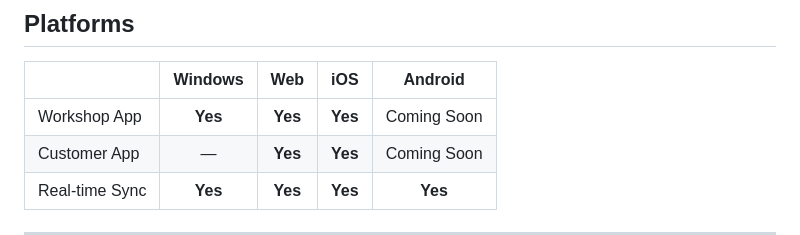
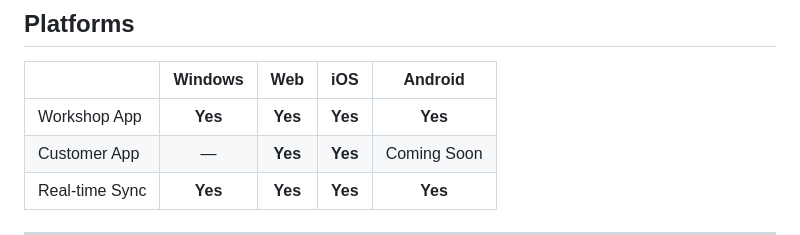
Before and after one commit to burnoutos/vehium, a Markdown page: README.md, the part around one of its changes. GitHub-like rendering.

```diff
--- a/README.md
+++ b/README.md
@@ -78,7 +78,7 @@ Vehium is a smart garage management platform that helps workshops manage their e
 
 | | Windows | Web | iOS | Android |
 |---|:---:|:---:|:---:|:---:|
-| Workshop App | **Yes** | **Yes** | **Yes** | Coming Soon |
+| Workshop App | **Yes** | **Yes** | **Yes** | **Yes** |
 | Customer App | — | **Yes** | **Yes** | Coming Soon |
 | Real-time Sync | **Yes** | **Yes** | **Yes** | **Yes** |
 
```
Also changed, not shown: other parts of README.md (+2 -2 lines).
